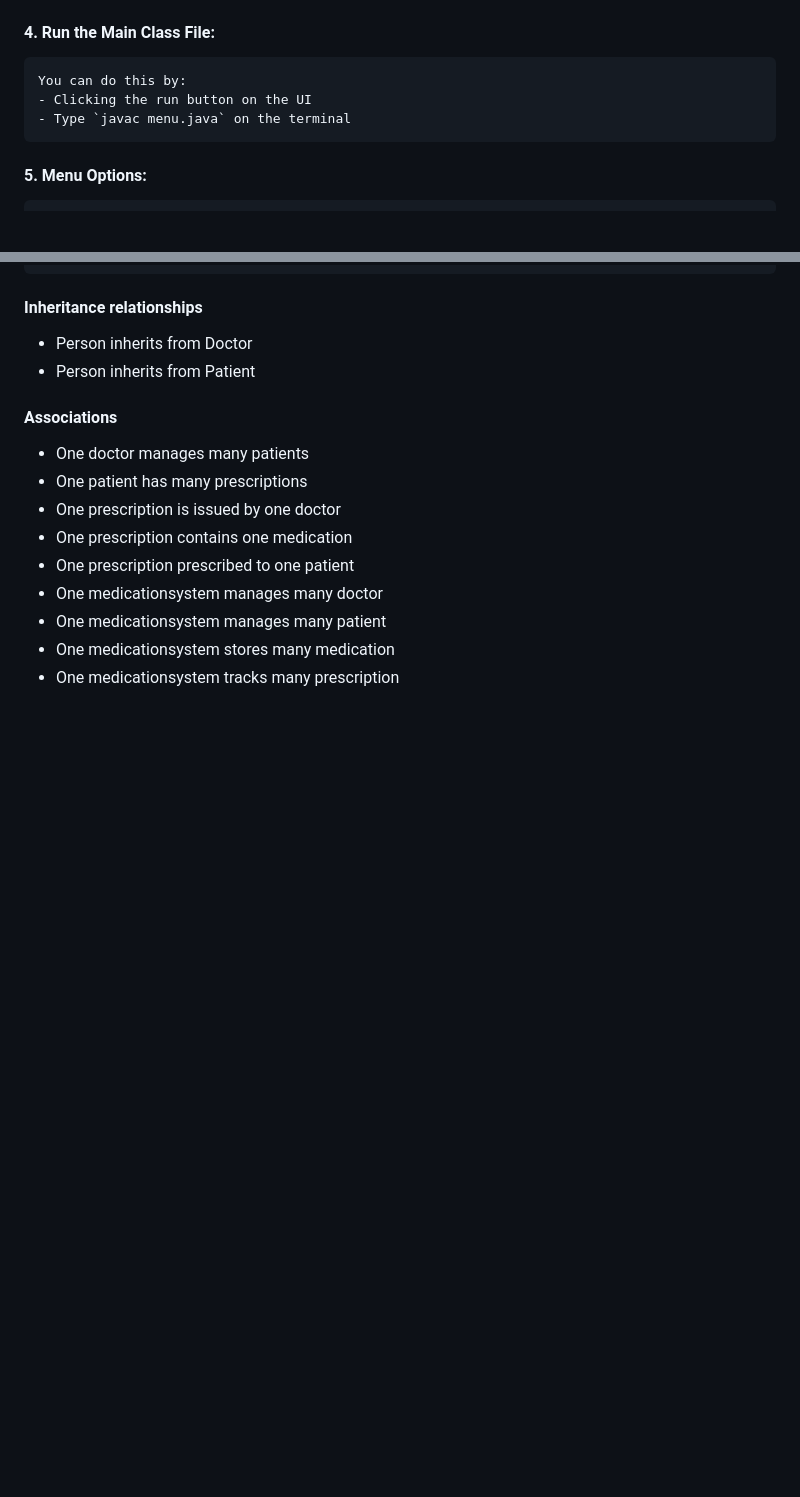
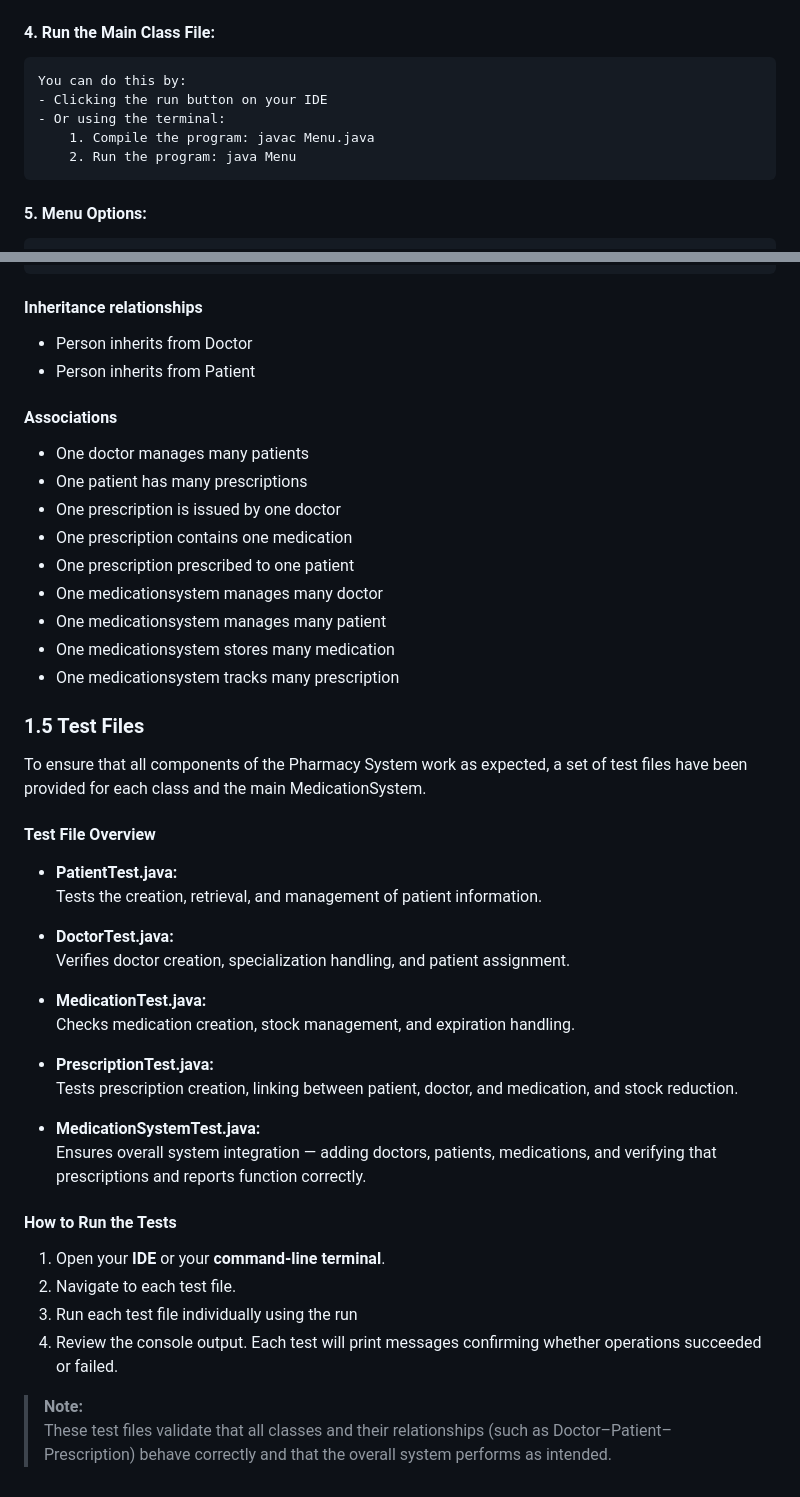
Before and after one commit to CactusTournament/abiodun_brandon_sprint1_java, a Markdown page: README.md, 2 parts joined by grey strips. Drawn GitHub-style; blank space fills up the shorter version.

Commit message:
Added Test files to User Doc in README

```diff
--- a/README.md
+++ b/README.md
@@ -113,8 +113,10 @@ The **Pharmacy System** is a console-based Java application designed to help man
     `cd abiodun_brandon_sprint1_java`
 #### 4. Run the Main Class File:
     You can do this by:
-    - Clicking the run button on the UI
-    - Type `javac menu.java` on the terminal
+    - Clicking the run button on your IDE
+    - Or using the terminal:
+        1. Compile the program: javac Menu.java
+        2. Run the program: java Menu
 #### 5. Menu Options:
     - When the program starts, you will be provided with menu options. - Click the option corresponding to the action you want to carry out.
 #### 6. Input Format:
@@ -263,3 +265,32 @@ class MedicationSystem {
 - One medicationsystem manages many patient
 - One medicationsystem stores many medication
 - One medicationsystem tracks many prescription
+
+
+### 1.5 Test Files
+To ensure that all components of the Pharmacy System work as expected, a set of test files have been provided for each class and the main MedicationSystem.
+
+#### Test File Overview
+- **PatientTest.java:**
+  Tests the creation, retrieval, and management of patient information.
+
+- **DoctorTest.java:**
+  Verifies doctor creation, specialization handling, and patient assignment.
+
+- **MedicationTest.java:**
+  Checks medication creation, stock management, and expiration handling.
+
+- **PrescriptionTest.java:**
+  Tests prescription creation, linking between patient, doctor, and medication, and stock reduction.
+
+- **MedicationSystemTest.java:**
+  Ensures overall system integration — adding doctors, patients, medications, and verifying that prescriptions and reports function correctly.
+
+#### How to Run the Tests
+1. Open your **IDE** or your **command-line terminal**.
+2. Navigate to each test file.
+3. Run each test file individually using the run
+4. Review the console output. Each test will print messages confirming whether operations succeeded or failed.
+
+> **Note:**
+> These test files validate that all classes and their relationships (such as Doctor–Patient–Prescription) behave correctly and that the overall system performs as intended.
```
